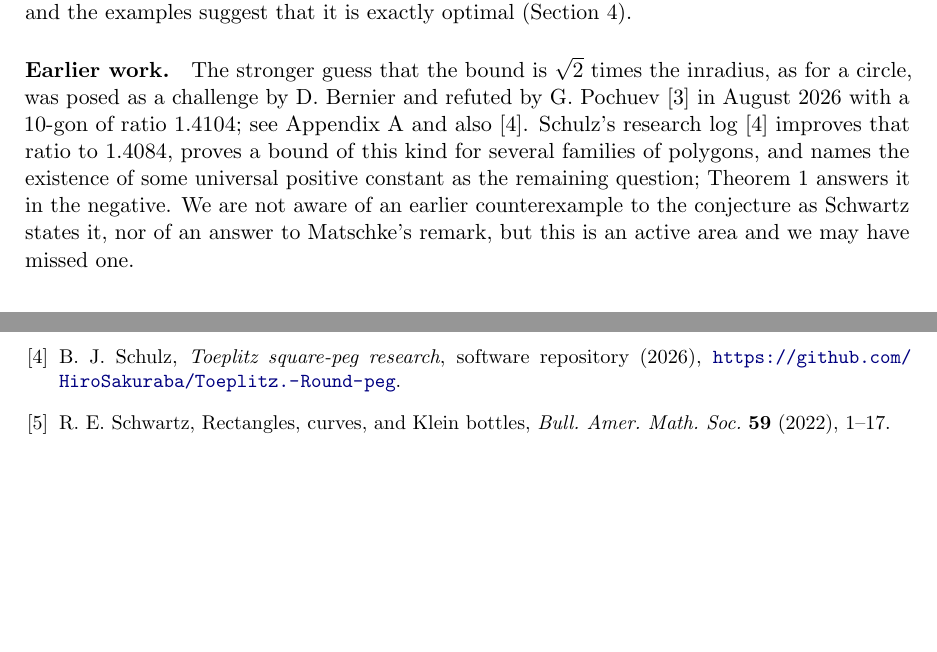
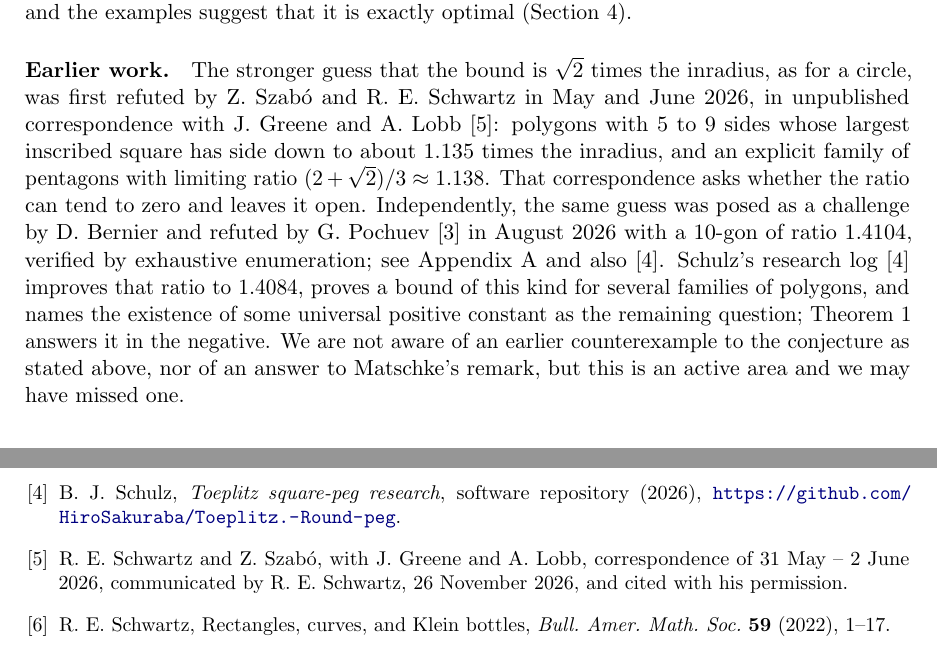
Before and after one commit to ollipal/small-inscribed-squares, a LaTeX paper (paper/src/paper.tex): two parts of pages 2 and 6 of 6, joined at a grey line, cut so that both start at the same text, the shorter picture padded with empty space. Compiled offline with pdfLaTeX.

Commit message:
Correct attribution: the size conjecture is folklore; credit Szabó and Schwartz
The weak big peg conjecture is not due to Schwartz, who records it in his
survey. The first polygons below the circle's ratio were found by Szabó and
Schwartz in May and June 2026 (unpublished correspondence, cited with
permission), before Pochuev's.

Co-Authored-By: Claude Fable 5.2 <noreply@anthropic.com>

```diff
--- a/paper/src/paper.tex
+++ b/paper/src/paper.tex
@@ -96,14 +96,19 @@ within $2\cdot10^{-4}$, and the examples suggest that it is exactly optimal
 (Section~4).
 
 \paragraph{Earlier work.} The stronger guess that the bound is $\sqrt2$ times
-the inradius, as for a circle, was posed as a challenge by D.~Bernier and
+the inradius, as for a circle, was first refuted by Z.~Szab\'o and
+R.~E.~Schwartz in May and June 2026, in unpublished correspondence with
+J.~Greene and A.~Lobb~\cite{ss}: polygons with $5$ to $9$ sides whose largest
+inscribed square has side down to about $1.135$ times the inradius, and an
+explicit family of pentagons with limiting ratio $(2+\sqrt2)/3\approx1.138$.
+That correspondence asks whether the ratio can tend to zero and leaves it open.
+Independently, the same guess was posed as a challenge by D.~Bernier and
 refuted by G.~Pochuev~\cite{pochuev} in August 2026 with a $10$-gon of ratio
-$1.4104$; see Appendix~A and also~\cite{schulz}.
+$1.4104$, verified by exhaustive enumeration; see Appendix~A and also~\cite{schulz}.
 Schulz's research log~\cite{schulz} improves that ratio to $1.4084$, proves a
 bound of this kind for several families of polygons, and names the existence of
 some universal positive constant as the remaining question; Theorem~\ref{thm:rooms}
-answers it in the negative. We are not aware of an earlier counterexample to the
-conjecture as Schwartz states it, nor of an answer to Matschke's remark, but this
+answers it in the negative. We are not aware of an earlier counterexample to the conjecture as stated above, nor of an answer to Matschke's remark, but this
 is an active area and we may have missed one.
 
 \section{Method}
@@ -288,6 +293,10 @@ $\sqrt2$, in line with the $\sqrt2$ bound for convex curves (C.~Boilley, 2026; s
 \url{https://github.com/Grisha-Pochuev/sharp-big-peg-counterexample}.
 \bibitem{schulz} B.~J.~Schulz, \emph{Toeplitz square-peg research}, software repository (2026),
 \url{https://github.com/HiroSakuraba/Toeplitz.-Round-peg}.
+\bibitem{ss} R.~E.~Schwartz and Z.~Szab\'o, with J.~Greene and A.~Lobb,
+correspondence of 31 May -- 2 June 2026, communicated by R.~E.~Schwartz,
+26 November 2026, and cited with his permission.
+
 \bibitem{schwartz} R.~E.~Schwartz, Rectangles, curves, and Klein bottles,
 \emph{Bull.\ Amer.\ Math.\ Soc.} \textbf{59} (2022), 1--17.
 \end{thebibliography}
```
Also changed, not shown: README.md, paper/paper.pdf, paper/src/paper.tex (20 more changed lines), 1 other file.
